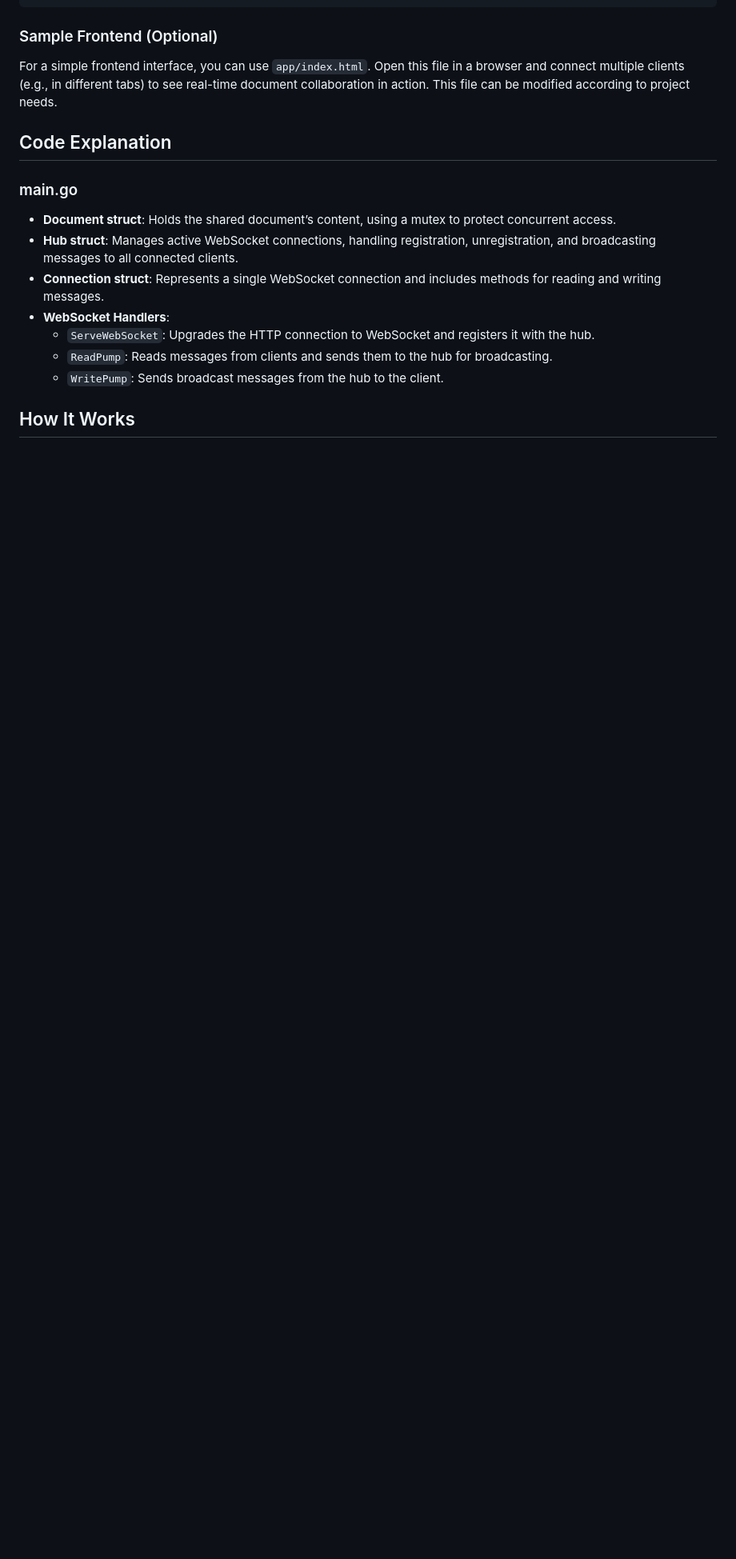
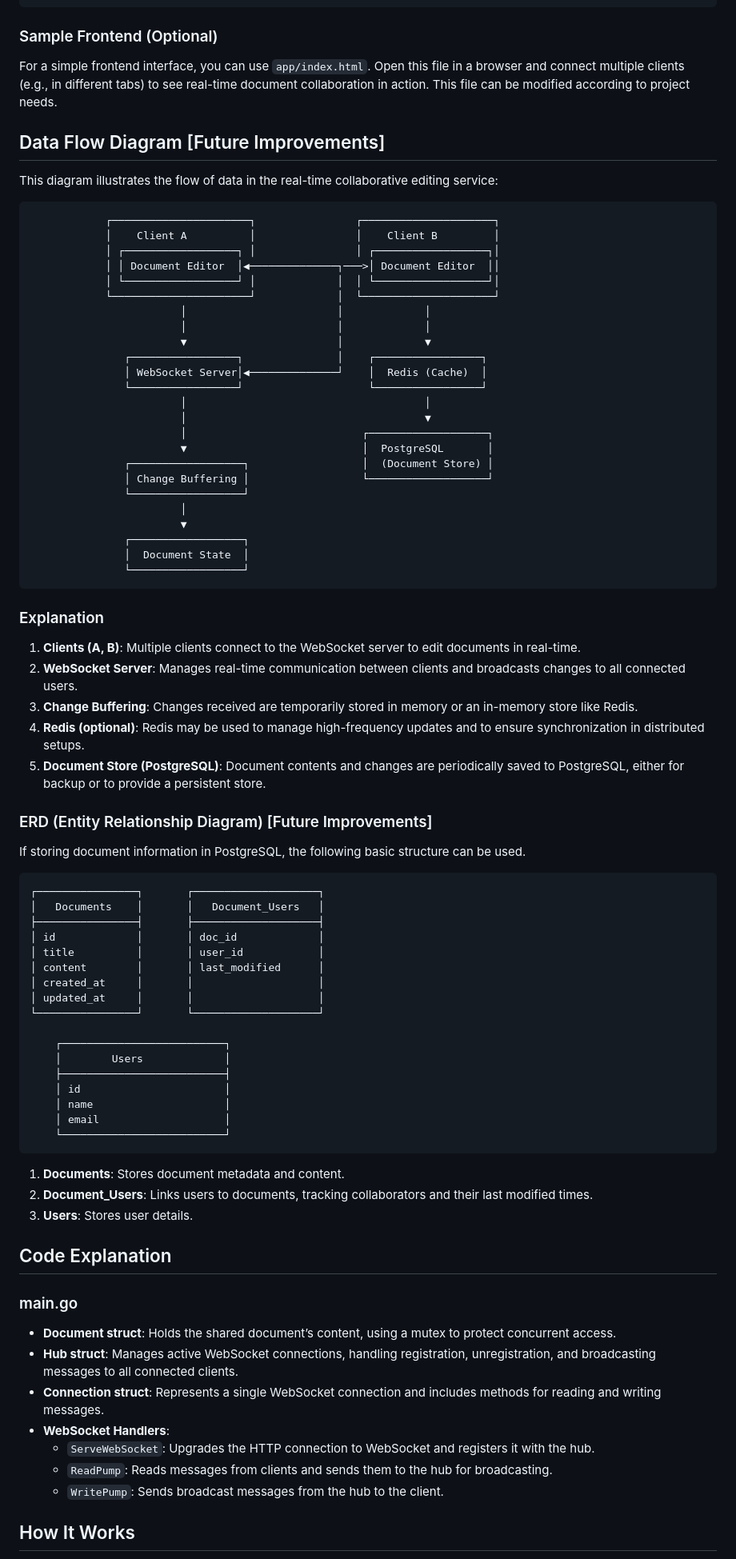
Before and after one commit to dikyayodihamzah/realtime-doc-collaboration, a Markdown page: README.md, the part around the change. Shown at 80% size. GitHub-like rendering; blank space fills up the shorter version.

Commit message:
chore: added data flow and erd

````diff
--- a/README.md
+++ b/README.md
@@ -103,6 +103,75 @@ socket.onopen = () => {
 
 For a simple frontend interface, you can use `app/index.html`. Open this file in a browser and connect multiple clients (e.g., in different tabs) to see real-time document collaboration in action. This file can be modified according to project needs.
 
+
+## Data Flow Diagram [Future Improvements]
+
+This diagram illustrates the flow of data in the real-time collaborative editing service:
+
+```plaintext
+            ┌──────────────────────┐                ┌─────────────────────┐
+            │    Client A          │                │    Client B         │
+            │ ┌──────────────────┐ │                │ ┌──────────────────┐│
+            │ │ Document Editor  │◀──────────────┐───>│ Document Editor  ││
+            │ └──────────────────┘ │             │  │ └──────────────────┘│
+            └──────────────────────┘             │  └─────────────────────┘
+                        │                        │             │
+                        │                        │             │
+                        ▼                        │             ▼
+               ┌─────────────────┐               │    ┌─────────────────┐
+               │ WebSocket Server│◀──────────────┘    │  Redis (Cache)  │
+               └─────────────────┘                    └─────────────────┘
+                        │                                      │
+                        │                                      ▼
+                        │                            ┌───────────────────┐
+                        ▼                            │  PostgreSQL       │
+               ┌──────────────────┐                  │  (Document Store) │
+               │ Change Buffering │                  └───────────────────┘
+               └──────────────────┘
+                        │
+                        ▼
+               ┌──────────────────┐
+               │  Document State  │
+               └──────────────────┘
+```
+
+### Explanation
+
+1. **Clients (A, B)**: Multiple clients connect to the WebSocket server to edit documents in real-time.
+2. **WebSocket Server**: Manages real-time communication between clients and broadcasts changes to all connected users.
+3. **Change Buffering**: Changes received are temporarily stored in memory or an in-memory store like Redis.
+4. **Redis (optional)**: Redis may be used to manage high-frequency updates and to ensure synchronization in distributed setups.
+5. **Document Store (PostgreSQL)**: Document contents and changes are periodically saved to PostgreSQL, either for backup or to provide a persistent store.
+
+### ERD (Entity Relationship Diagram) [Future Improvements]
+
+If storing document information in PostgreSQL, the following basic structure can be used.
+
+```plaintext
+┌────────────────┐       ┌────────────────────┐
+│   Documents    │       │   Document_Users   │
+├────────────────┤       ├────────────────────┤
+│ id             │       │ doc_id             │
+│ title          │       │ user_id            │
+│ content        │       │ last_modified      │
+│ created_at     │       │                    │
+│ updated_at     │       │                    │
+└────────────────┘       └────────────────────┘
+
+    ┌──────────────────────────┐
+    │        Users             │
+    ├──────────────────────────┤
+    │ id                       │
+    │ name                     │
+    │ email                    │
+    └──────────────────────────┘
+```
+
+1. **Documents**: Stores document metadata and content.
+2. **Document_Users**: Links users to documents, tracking collaborators and their last modified times.
+3. **Users**: Stores user details.
+
+
 ## Code Explanation
 
 ### main.go
````
